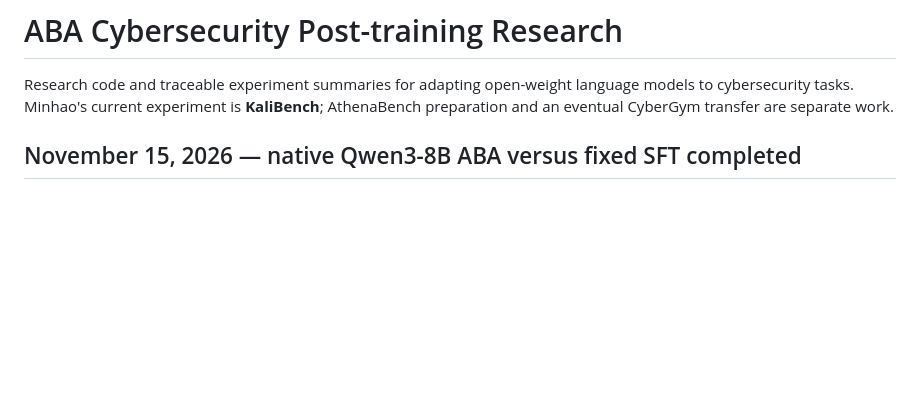
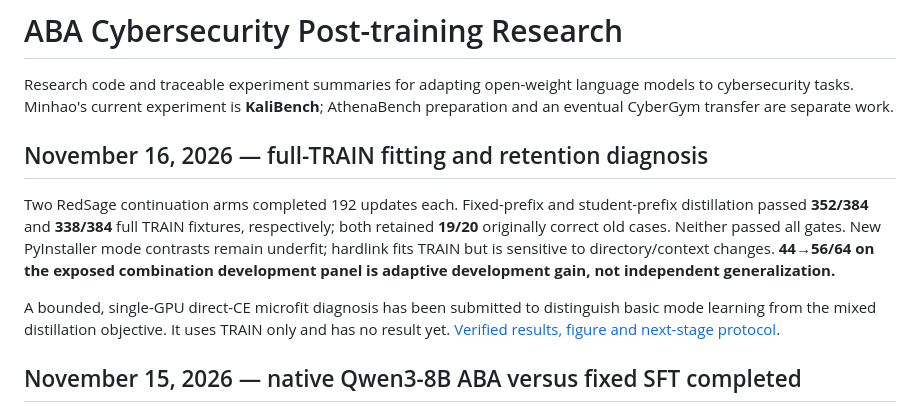
Before and after one commit to Tobudase/aba-cyber-posttraining, a Markdown page: README.md, the part around the change. Drawn GitHub-style; blank space fills up the shorter version.

Commit message:
Report full training fit failures and begin controlled mode diagnosis

```diff
--- a/README.md
+++ b/README.md
@@ -1,6 +1,12 @@
 # ABA Cybersecurity Post-training Research
 
 Research code and traceable experiment summaries for adapting open-weight language models to cybersecurity tasks. Minhao's current experiment is **KaliBench**; AthenaBench preparation and an eventual CyberGym transfer are separate work.
+
+## November 16, 2026 — full-TRAIN fitting and retention diagnosis
+
+Two RedSage continuation arms completed 192 updates each. Fixed-prefix and student-prefix distillation passed **352/384** and **338/384** full TRAIN fixtures, respectively; both retained **19/20** originally correct old cases. Neither passed all gates. New PyInstaller mode contrasts remain underfit; hardlink fits TRAIN but is sensitive to directory/context changes. **44→56/64 on the exposed combination development panel is adaptive development gain, not independent generalization.**
+
+A bounded, single-GPU direct-CE microfit diagnosis has been submitted to distinguish basic mode learning from the mixed distillation objective. It uses TRAIN only and has no result yet. [Verified results, figure and next-stage protocol](results/kali-mode-repair-2026-11-16/RESULT_ZH.md).
 
 ## November 15, 2026 — native Qwen3-8B ABA versus fixed SFT completed
 
```
Also changed, not shown: results/kali-mode-repair-2026-11-16/RESULT_ZH.md (added, +13 -0 lines), results/kali-mode-repair-2026-11-16/diagnosis.png (added), 7 other files.
